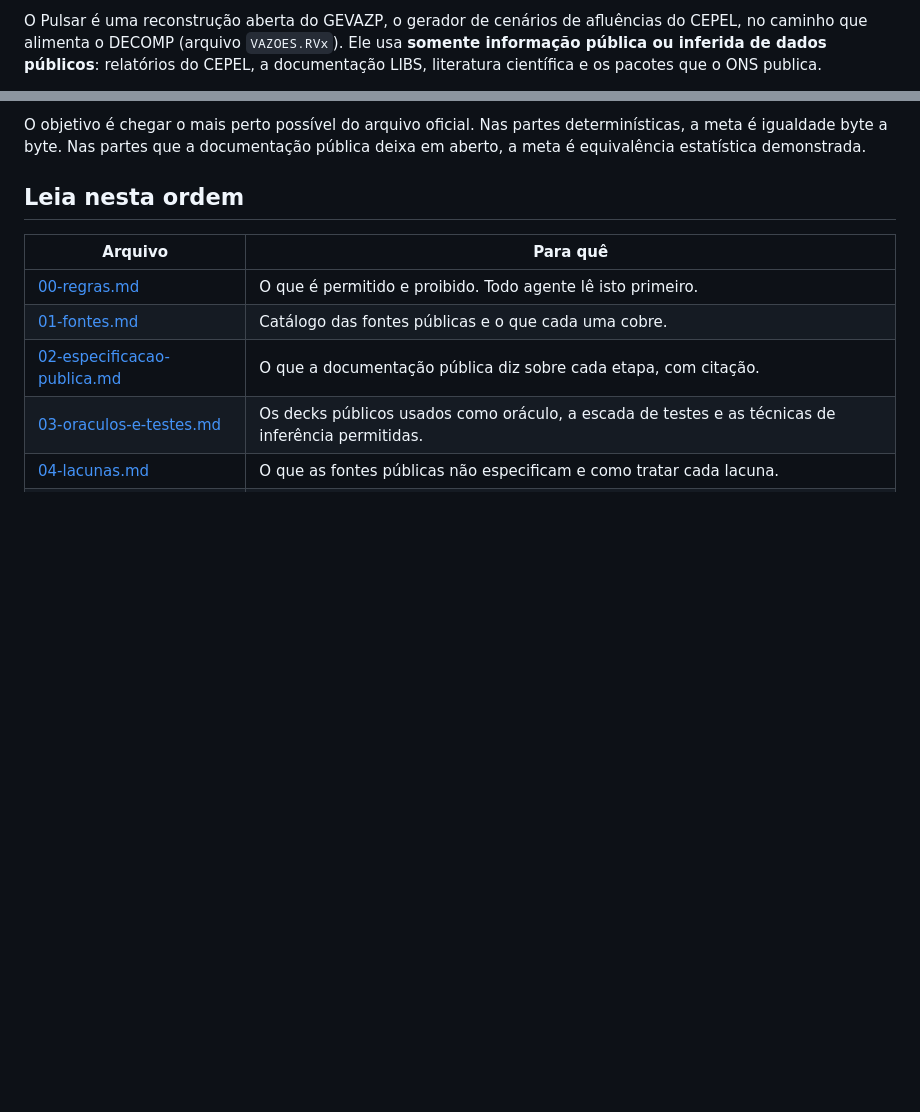
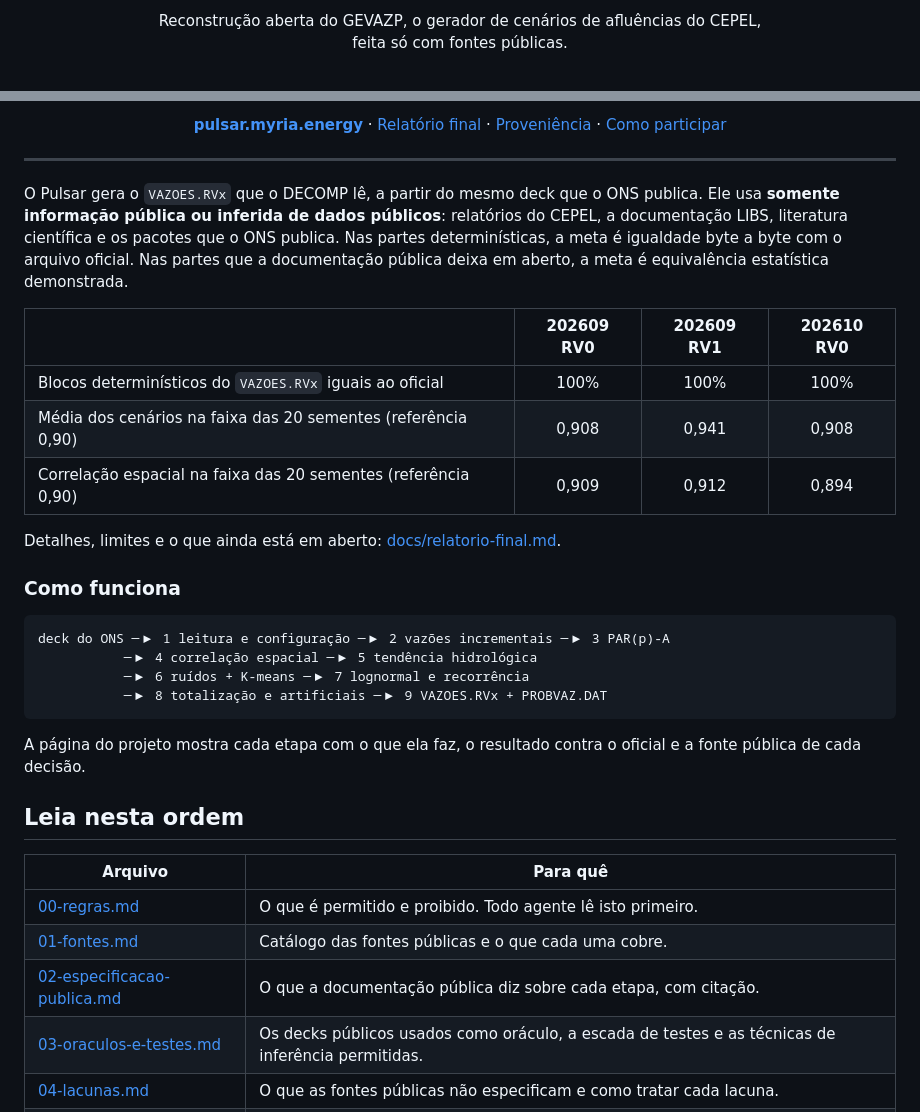
Before and after one commit to Myria-solucoes/pulsar, a Markdown page: README.md, 2 parts joined by grey strips. GitHub-like rendering; blank space fills up the shorter version.

Commit message:
README: cabeçalho com shields, resultados e o fluxo
Co-Authored-By: Claude Opus 5.5 <noreply@anthropic.com>

````diff
--- a/README.md
+++ b/README.md
@@ -2,7 +2,6 @@
 
-O Pulsar é uma reconstrução aberta do GEVAZP, o gerador de cenários de
-afluências do CEPEL, no caminho que alimenta o DECOMP (arquivo `VAZOES.RVx`).
-Ele usa **somente informação pública ou inferida de dados públicos**:
-relatórios do CEPEL, a documentação LIBS, literatura científica e os pacotes
-que o ONS publica.
+<p align="center">
+  Reconstrução aberta do GEVAZP, o gerador de cenários de afluências do CEPEL,<br>
+  feita só com fontes públicas.
+</p>
 
@@ -10,8 +19,39 @@ Página do projeto: <https://pulsar.myria.energy>
 
-O objetivo é chegar o mais perto possível do arquivo oficial. Nas partes
-determinísticas, a meta é igualdade byte a byte. Nas partes que a
-documentação pública deixa em aberto, a meta é equivalência estatística
-demonstrada.
+<p align="center">
+  <a href="https://pulsar.myria.energy"><b>pulsar.myria.energy</b></a> ·
+  <a href="docs/relatorio-final.md">Relatório final</a> ·
+  <a href="PROVENIENCIA.md">Proveniência</a> ·
+  <a href="CONTRIBUTING.md">Como participar</a>
+</p>
+
+---
+
+O Pulsar gera o `VAZOES.RVx` que o DECOMP lê, a partir do mesmo deck que o
+ONS publica. Ele usa **somente informação pública ou inferida de dados
+públicos**: relatórios do CEPEL, a documentação LIBS, literatura científica
+e os pacotes que o ONS publica. Nas partes determinísticas, a meta é
+igualdade byte a byte com o arquivo oficial. Nas partes que a documentação
+pública deixa em aberto, a meta é equivalência estatística demonstrada.
+
+| | 202609 RV0 | 202609 RV1 | 202610 RV0 |
+| --- | :---: | :---: | :---: |
+| Blocos determinísticos do `VAZOES.RVx` iguais ao oficial | 100% | 100% | 100% |
+| Média dos cenários na faixa das 20 sementes (referência 0,90) | 0,908 | 0,941 | 0,908 |
+| Correlação espacial na faixa das 20 sementes (referência 0,90) | 0,909 | 0,912 | 0,894 |
+
+Detalhes, limites e o que ainda está em aberto: [docs/relatorio-final.md](docs/relatorio-final.md).
+
+### Como funciona
+
+```text
+deck do ONS ─▶ 1 leitura e configuração ─▶ 2 vazões incrementais ─▶ 3 PAR(p)-A
+           ─▶ 4 correlação espacial ─▶ 5 tendência hidrológica
+           ─▶ 6 ruídos + K-means ─▶ 7 lognormal e recorrência
+           ─▶ 8 totalização e artificiais ─▶ 9 VAZOES.RVx + PROBVAZ.DAT
+```
+
+A página do projeto mostra cada etapa com o que ela faz, o resultado contra
+o oficial e a fonte pública de cada decisão.
 
 ## Leia nesta ordem
 
````
Also changed, not shown: other parts of README.md (+12 -2 lines).
